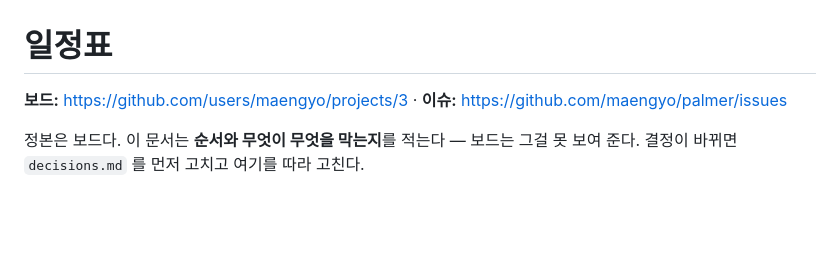
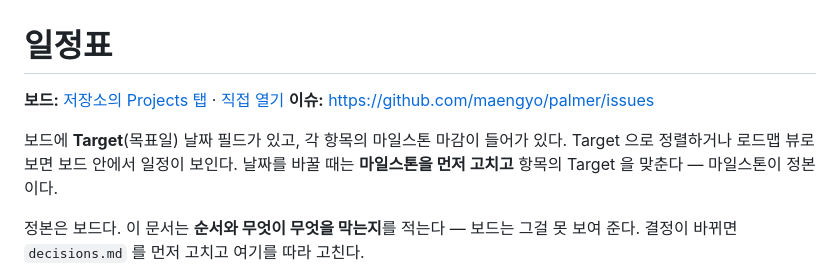
Before and after one commit to maengyo/palmar, a Markdown page: docs/roadmap.md, the part around the change. Rendered like a GitHub page; blank space fills up the shorter version.

Commit message:
Link the project board to the repo and put dates on it
The board existed but only from the account profile -- the repository's
Projects tab was empty, so there was no path from the repo to the plan.
Linked it, so it opens from the repo.

Added a Target date field and filled it from each issue's milestone due
date (20 open issues). Deadlines were only on milestones before, which the
board could not show. Milestones stay canonical: change the milestone
first, then match the item.

Co-Authored-By: Claude Opus 5 <noreply@anthropic.com>
Claude-Session: https://claude.ai/code/session_01RbD1QmH3H5exzVTSTfzWsq

```diff
--- a/docs/roadmap.md
+++ b/docs/roadmap.md
@@ -1,6 +1,11 @@
 # 일정표
 
-**보드:** https://github.com/users/maengyo/projects/3 · **이슈:** https://github.com/maengyo/palmer/issues
+**보드:** [저장소의 Projects 탭](https://github.com/maengyo/palmer/projects) · [직접 열기](https://github.com/users/maengyo/projects/3)
+**이슈:** https://github.com/maengyo/palmer/issues
+
+보드에 **Target**(목표일) 날짜 필드가 있고, 각 항목의 마일스톤 마감이 들어가 있다.
+Target 으로 정렬하거나 로드맵 뷰로 보면 보드 안에서 일정이 보인다. 날짜를 바꿀 때는
+**마일스톤을 먼저 고치고** 항목의 Target 을 맞춘다 — 마일스톤이 정본이다.
 
 정본은 보드다. 이 문서는 **순서와 무엇이 무엇을 막는지**를 적는다 — 보드는 그걸 못 보여 준다.
 결정이 바뀌면 `decisions.md` 를 먼저 고치고 여기를 따라 고친다.
```
